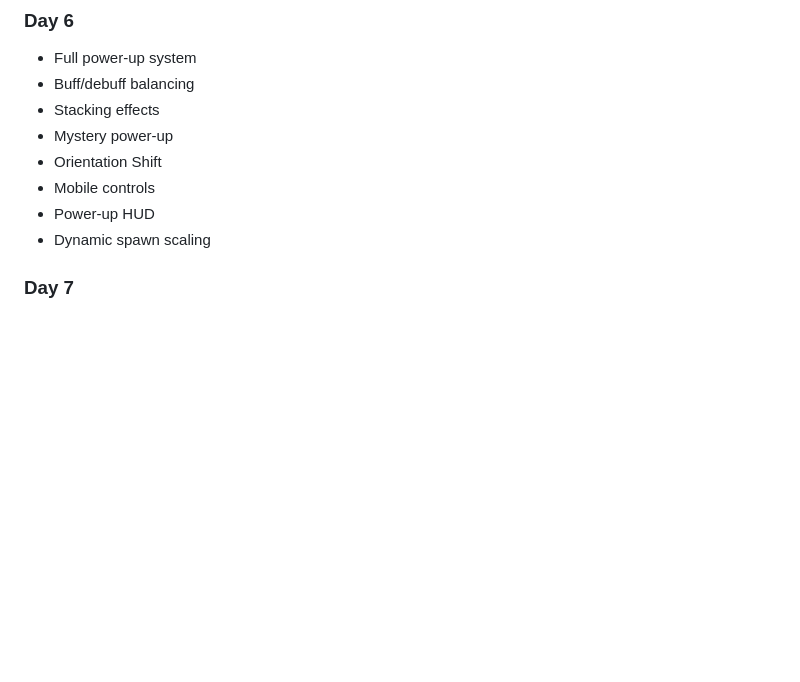
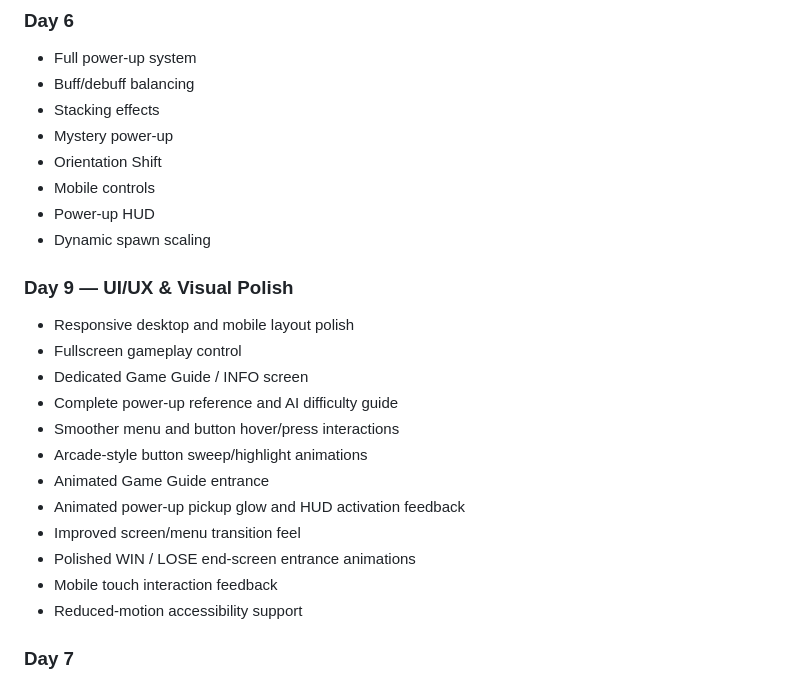
Before and after one commit to SiddhidhChChandra/PongMind, a Markdown page: README.md, the part around the change. Rendered like a GitHub page; blank space fills up the shorter version.

Commit message:
Document Day 9 UI and visual polish

```diff
--- a/README.md
+++ b/README.md
@@ -166,6 +166,21 @@ No game engine or framework is used.
 - Power-up HUD
 - Dynamic spawn scaling
 
+
+### Day 9 — UI/UX & Visual Polish
+- Responsive desktop and mobile layout polish
+- Fullscreen gameplay control
+- Dedicated Game Guide / INFO screen
+- Complete power-up reference and AI difficulty guide
+- Smoother menu and button hover/press interactions
+- Arcade-style button sweep/highlight animations
+- Animated Game Guide entrance
+- Animated power-up pickup glow and HUD activation feedback
+- Improved screen/menu transition feel
+- Polished WIN / LOSE end-screen entrance animations
+- Mobile touch interaction feedback
+- Reduced-motion accessibility support
+
 ### Day 7
 - Multi-Ball gameplay redesign
 - One-miss scoring rule
```
